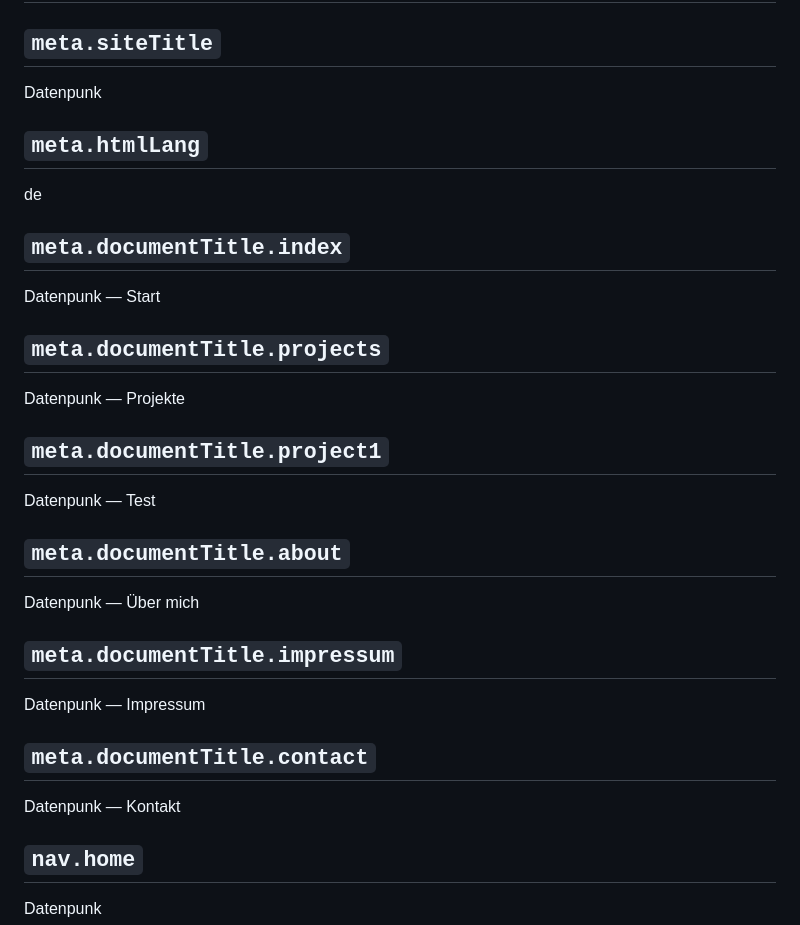
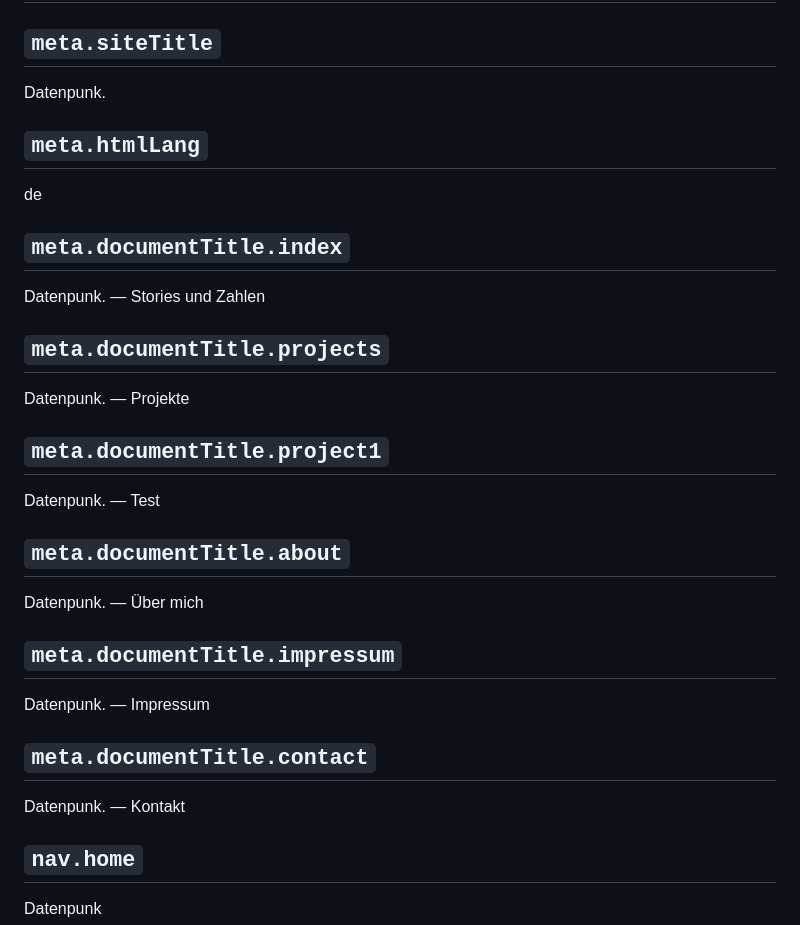
Before and after one commit to datenpunk-ch/base, a Markdown page: content/copy.de.md, the part around the change. GitHub-like rendering.

Commit message:
Update German site titles
Add trailing period to site title and document titles in German copy.

Made-with: Cursor

```diff
--- a/content/copy.de.md
+++ b/content/copy.de.md
@@ -8,7 +8,7 @@ note: "Edit values below; keys are stable."
 
 ## `meta.siteTitle`
 
-Datenpunk
+Datenpunk.
 
 ## `meta.htmlLang`
 
@@ -16,27 +16,27 @@ de
 
 ## `meta.documentTitle.index`
 
-Datenpunk — Start
+Datenpunk. — Stories und Zahlen
 
 ## `meta.documentTitle.projects`
 
-Datenpunk — Projekte
+Datenpunk. — Projekte
 
 ## `meta.documentTitle.project1`
 
-Datenpunk — Test
+Datenpunk. — Test
 
 ## `meta.documentTitle.about`
 
-Datenpunk — Über mich
+Datenpunk. — Über mich
 
 ## `meta.documentTitle.impressum`
 
-Datenpunk — Impressum
+Datenpunk. — Impressum
 
 ## `meta.documentTitle.contact`
 
-Datenpunk — Kontakt
+Datenpunk. — Kontakt
 
 ## `nav.home`
 
```
